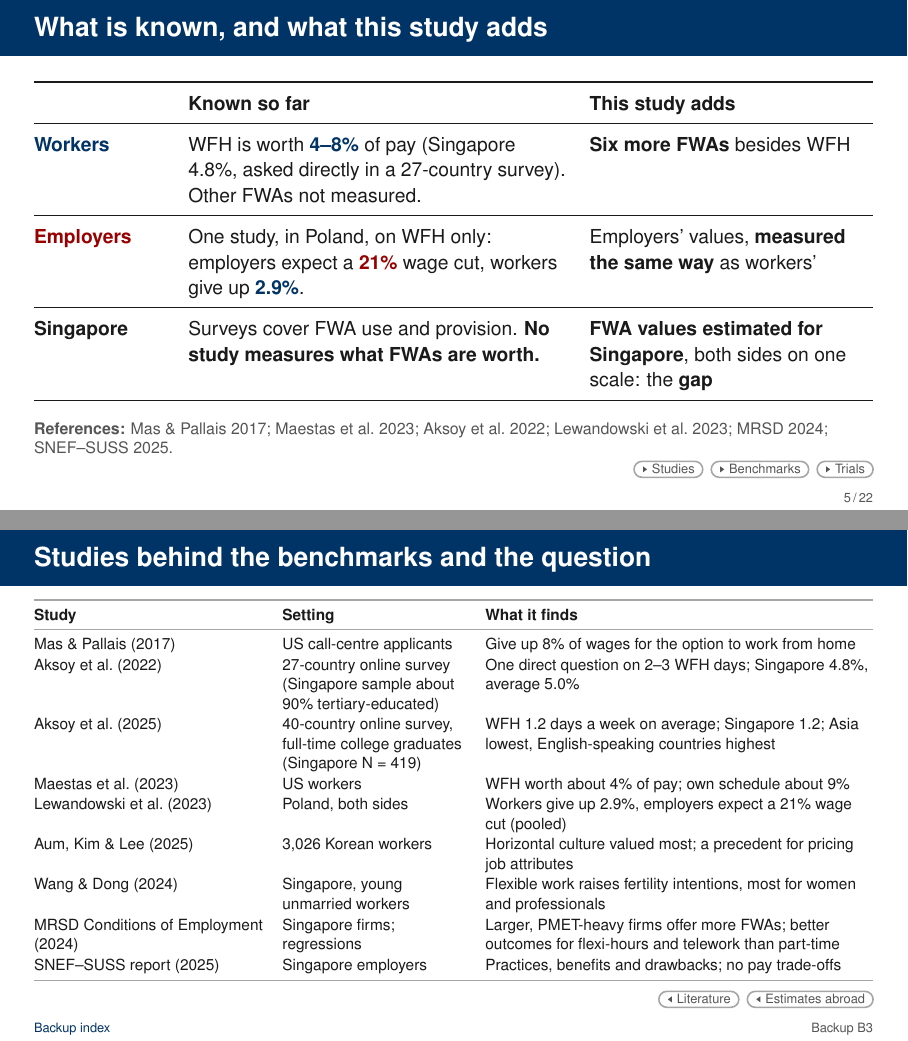
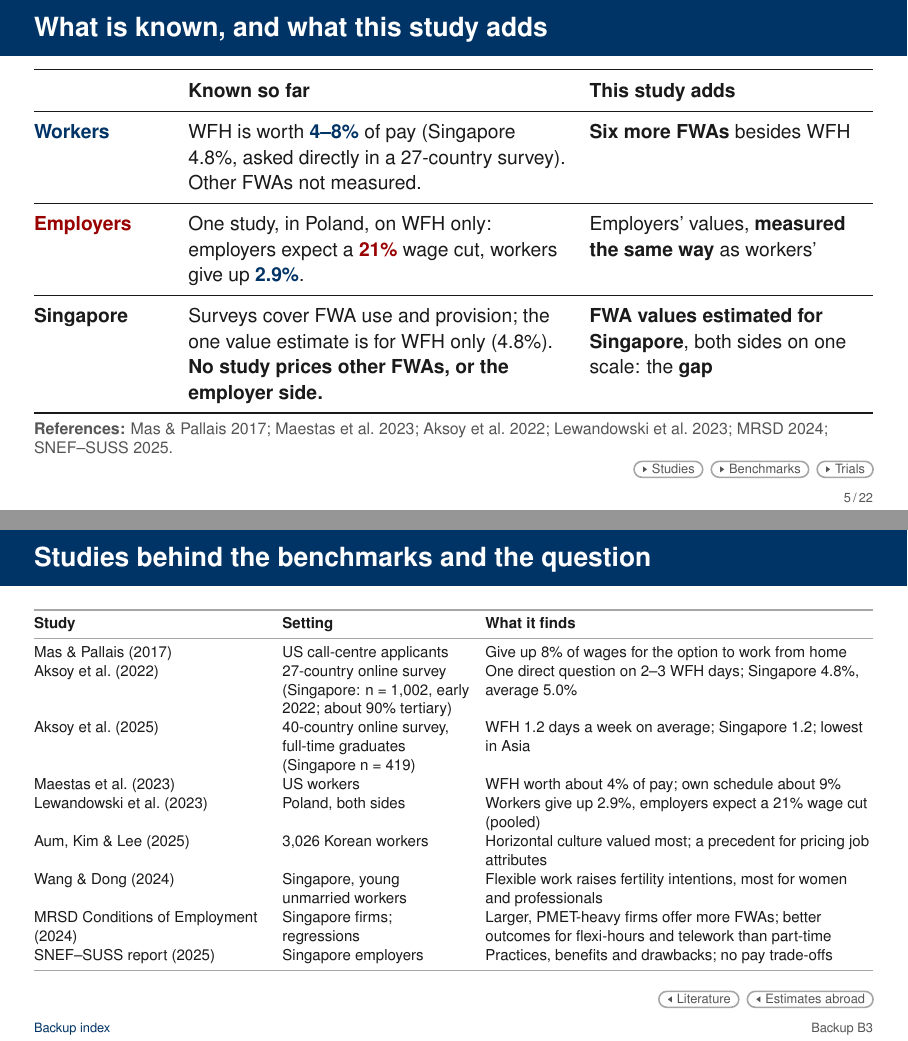
Before and after one commit to lsy9816/ResWork, LaTeX slides (MOM_presentation/overleaf_upload/main.tex): pages 5 and 25 of 84, joined at a grey line. Compiled offline with pdfLaTeX.

Commit message:
Check Aksoy et al. (2022) against the paper: fix Singapore claim on slide 5, add sample size
Co-Authored-By: Claude Sonnet 5.5 <noreply@anthropic.com>
Claude-Session: https://claude.ai/code/session_01CDrd7CbNGkm4ND9QBnK4x2

```diff
--- a/MOM_presentation/overleaf_upload/main.tex
+++ b/MOM_presentation/overleaf_upload/main.tex
@@ -565,7 +565,7 @@ We use a simple map. [Full deck: first, where this sits in the research.]}
       & Employers' values, \textbf{measured the same way} as workers'\\
     \midrule
     \textbf{Singapore}
-      & Surveys cover FWA use and provision. \textbf{No study measures what FWAs are worth.}
+      & Surveys cover FWA use and provision; the one value estimate is for WFH only (4.8\%). \textbf{No study prices other FWAs, or the employer side.}
       & \textbf{FWA values estimated for Singapore}, both sides on one scale: the \textbf{gap}\\
     \bottomrule
   \end{tabularx}\par}
@@ -1175,16 +1175,16 @@ Which should come first, and who could lead each?
   % survey experiment, young unmarried workers in Singapore, three FWA scenarios raise fertility intentions, more for women and for professionals
   % and managers; SNEF FWA Study II discussion note (2025): the study asks what the gap is between how employers and employees weigh FWAs against wages.
   \FrameTop
-  {\MainTableStyle\fontsize{8.4}{9.8}\selectfont\renewcommand{\arraystretch}{0.95}
+  {\MainTableStyle\fontsize{8.2}{9.4}\selectfont\renewcommand{\arraystretch}{0.92}
   \begin{tabularx}{\linewidth}{@{}>{\raggedright\arraybackslash}p{4.1cm}>{\raggedright\arraybackslash}p{3.3cm}>{\raggedright\arraybackslash}X@{}}
     \toprule
     \HeadB{\linewidth}{Study} & \HeadB{\linewidth}{Setting} & \HeadB{\linewidth}{What it finds}\\
     \midrule
     Mas \& Pallais (2017) & US call-centre applicants & Give up 8\% of wages for the option to work from home\\
     \addlinespace[1pt]
-    Aksoy et al.\ (2022) & 27-country online survey (Singapore sample about 90\% tertiary-educated) & One direct question on 2--3 WFH days; Singapore 4.8\%, average 5.0\%\\
+    Aksoy et al.\ (2022) & 27-country online survey (Singapore: n = 1,002, early 2022; about 90\% tertiary) & One direct question on 2--3 WFH days; Singapore 4.8\%, average 5.0\%\\
     \addlinespace[1pt]
-    Aksoy et al.\ (2025) & 40-country online survey, full-time college graduates (Singapore N = 419) & WFH 1.2 days a week on average; Singapore 1.2; Asia lowest, English-speaking countries highest\\
+    Aksoy et al.\ (2025) & 40-country online survey, full-time graduates (Singapore n = 419) & WFH 1.2 days a week on average; Singapore 1.2; lowest in Asia\\
     \addlinespace[1pt]
     Maestas et al.\ (2023) & US workers & WFH worth about 4\% of pay; own schedule about 9\%\\
     \addlinespace[1pt]
```
Also changed, not shown: MOM_presentation/latex/CHANGES_wtp_update.md (+5 -0 lines), MOM_presentation/latex/main-2.tex (+4 -4 lines), MOM_presentation/overleaf_upload/main.pdf, 2 other files.
